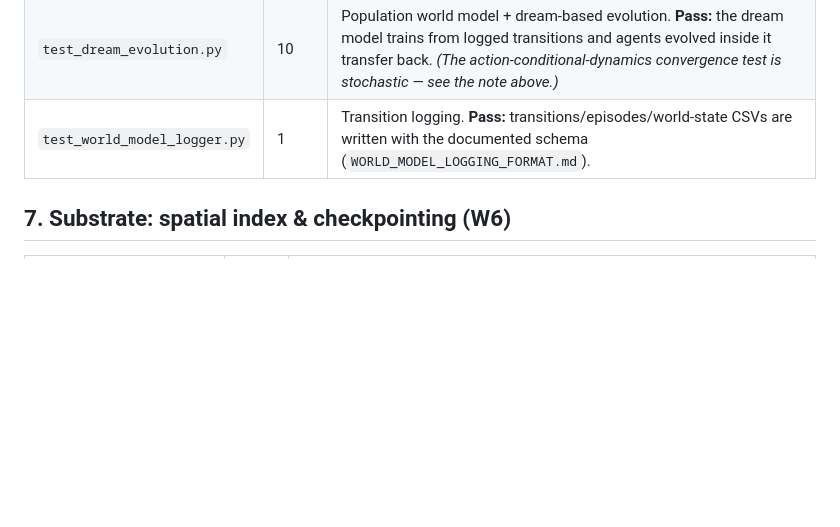
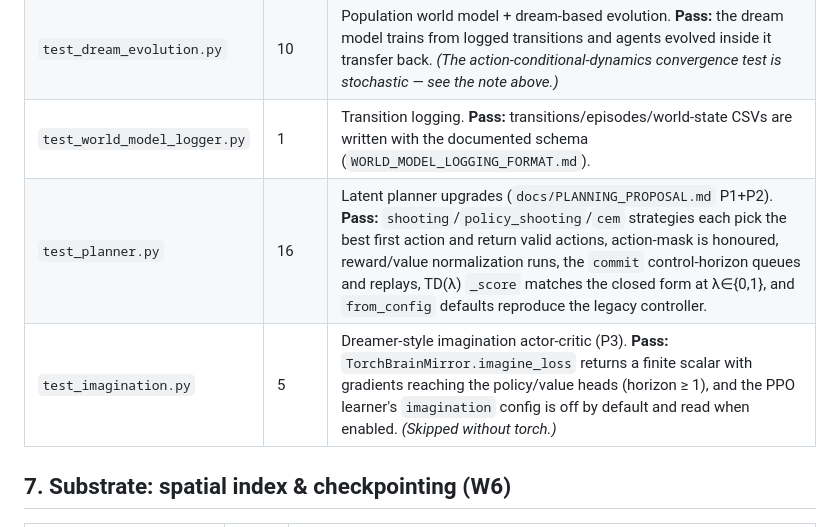
Before and after one commit to starkdv/emergent-world-model-sandbox, a Markdown page: docs/TESTING.md, the part around the change. GitHub-like rendering; blank space fills up the shorter version.

Commit message:
docs(testing): catalogue test_planner.py + test_imagination.py
Co-Authored-By: Claude Opus 4.8 <noreply@anthropic.com>
Claude-Session: https://claude.ai/code/session_01C1EtwZYpscFZ8cTLNNm8Dj

```diff
--- a/docs/TESTING.md
+++ b/docs/TESTING.md
@@ -95,6 +95,8 @@ Related design: `OBJECTS_GUIDE.md`, `ECOSYSTEM.md`.
 | `test_world_model.py` | 19 | Latent dynamics head (predicts next-latent + reward). **Pass:** head shapes/param count, it only extends the genome (prefix stays valid), curiosity = clipped z-scored prediction error, planner picks actions from imagined rollouts. |
 | `test_dream_evolution.py` | 10 | Population world model + dream-based evolution. **Pass:** the dream model trains from logged transitions and agents evolved inside it transfer back. *(The action-conditional-dynamics convergence test is stochastic — see the note above.)* |
 | `test_world_model_logger.py` | 1 | Transition logging. **Pass:** transitions/episodes/world-state CSVs are written with the documented schema (`WORLD_MODEL_LOGGING_FORMAT.md`). |
+| `test_planner.py` | 16 | Latent planner upgrades (`docs/PLANNING_PROPOSAL.md` P1+P2). **Pass:** `shooting`/`policy_shooting`/`cem` strategies each pick the best first action and return valid actions, action-mask is honoured, reward/value normalization runs, the `commit` control-horizon queues and replays, TD(λ) `_score` matches the closed form at λ∈{0,1}, and `from_config` defaults reproduce the legacy controller. |
+| `test_imagination.py` | 5 | Dreamer-style imagination actor-critic (P3). **Pass:** `TorchBrainMirror.imagine_loss` returns a finite scalar with gradients reaching the policy/value heads (horizon ≥ 1), and the PPO learner's `imagination` config is off by default and read when enabled. *(Skipped without torch.)* |
 
 ## 7. Substrate: spatial index & checkpointing (W6)
 
```
